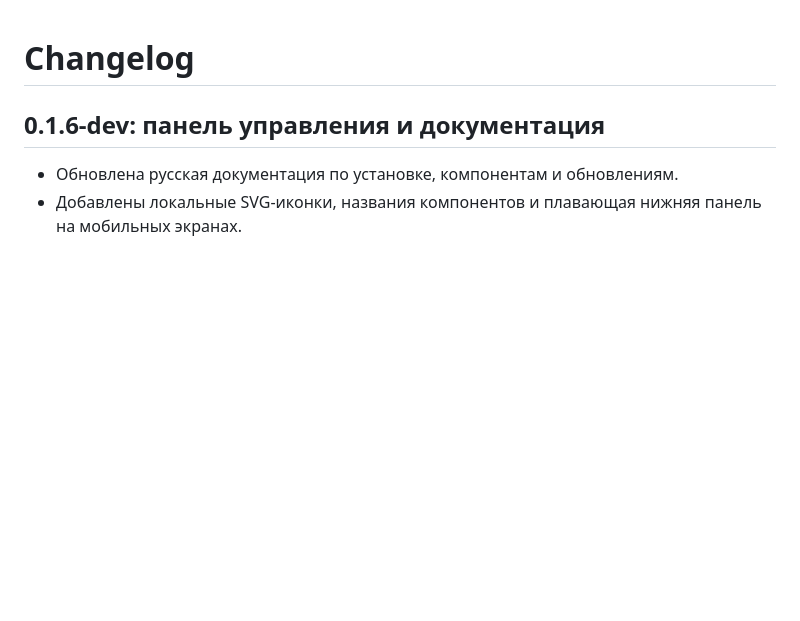
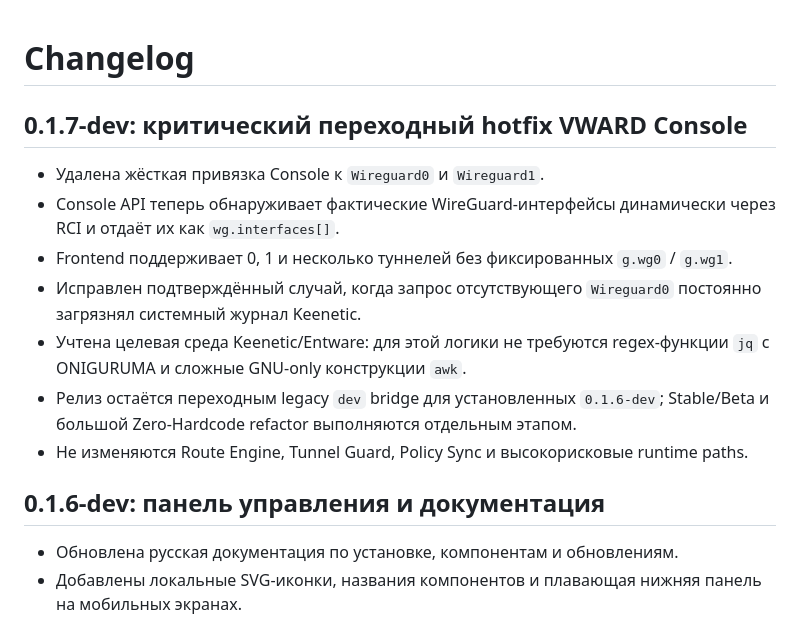
Before and after one commit to Ziegfe1d/VWARD, a Markdown page: CHANGELOG.md, the part around the change. Rendered like a GitHub page; blank space fills up the shorter version.

Commit message:
Document 0.1.7-dev critical Console hotfix

```diff
--- a/CHANGELOG.md
+++ b/CHANGELOG.md
@@ -1,4 +1,14 @@
 # Changelog
+
+## 0.1.7-dev: критический переходный hotfix VWARD Console
+
+- Удалена жёсткая привязка Console к `Wireguard0` и `Wireguard1`.
+- Console API теперь обнаруживает фактические WireGuard-интерфейсы динамически через RCI и отдаёт их как `wg.interfaces[]`.
+- Frontend поддерживает 0, 1 и несколько туннелей без фиксированных `g.wg0` / `g.wg1`.
+- Исправлен подтверждённый случай, когда запрос отсутствующего `Wireguard0` постоянно загрязнял системный журнал Keenetic.
+- Учтена целевая среда Keenetic/Entware: для этой логики не требуются regex-функции `jq` с ONIGURUMA и сложные GNU-only конструкции `awk`.
+- Релиз остаётся переходным legacy `dev` bridge для установленных `0.1.6-dev`; Stable/Beta и большой Zero-Hardcode refactor выполняются отдельным этапом.
+- Не изменяются Route Engine, Tunnel Guard, Policy Sync и высокорисковые runtime paths.
 
 ## 0.1.6-dev: панель управления и документация
 
```
